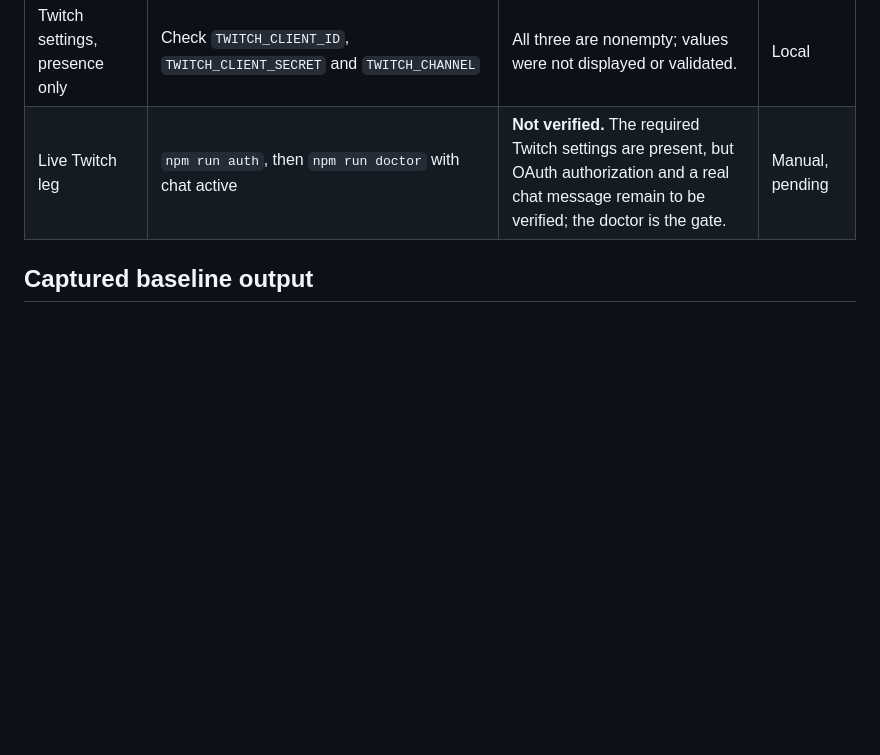
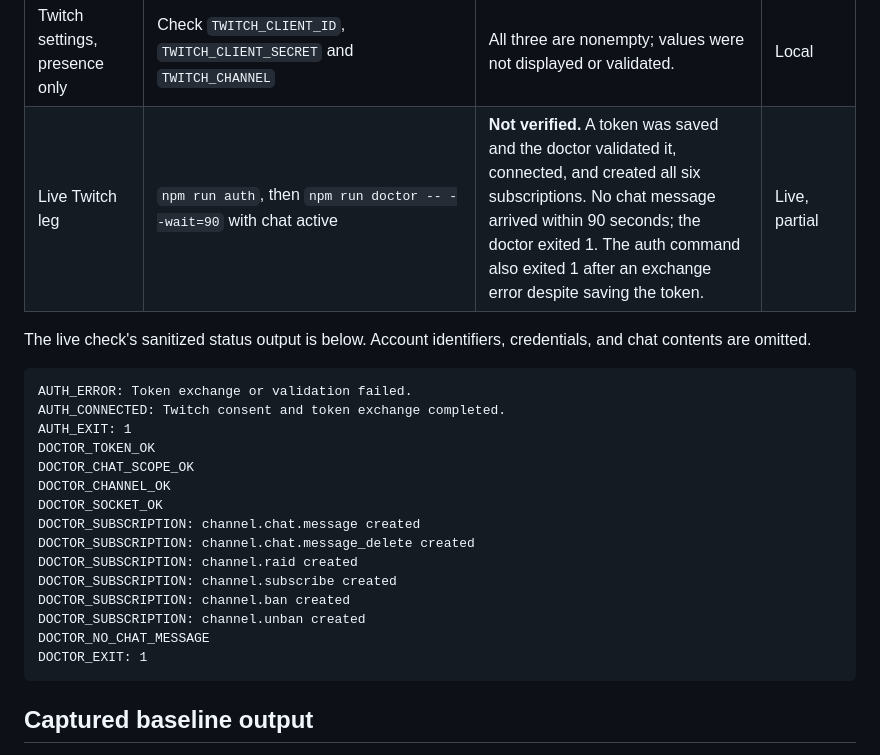
Before and after one commit to zalkabsi/ACCLAMATION, a Markdown page: docs/VERIFICATION.md, the part around the change. GitHub-like rendering; blank space fills up the shorter version.

````diff
--- a/docs/VERIFICATION.md
+++ b/docs/VERIFICATION.md
@@ -16,7 +16,28 @@ the runs below succeeded with that permission.
 | Overlay at 1280×720 | Render the overlay at 1280×720 | Not independently verified in this session; the two checked-in PNGs are 1920×1080. | Manual, pending |
 | Browser voice and `?mute=1` | Exercise both in a browser or OBS | Browser access was unavailable. The source contains the browser speech path and mute guard, but playback and mute behavior have not been runtime-verified. | Manual, pending |
 | Twitch settings, presence only | Check `TWITCH_CLIENT_ID`, `TWITCH_CLIENT_SECRET` and `TWITCH_CHANNEL` | All three are nonempty; values were not displayed or validated. | Local |
-| Live Twitch leg | `npm run auth`, then `npm run doctor` with chat active | **Not verified.** The required Twitch settings are present, but OAuth authorization and a real chat message remain to be verified; the doctor is the gate. | Manual, pending |
+| Live Twitch leg | `npm run auth`, then `npm run doctor -- --wait=90` with chat active | **Not verified.** A token was saved and the doctor validated it, connected, and created all six subscriptions. No chat message arrived within 90 seconds; the doctor exited 1. The auth command also exited 1 after an exchange error despite saving the token. | Live, partial |
+
+The live check's sanitized status output is below. Account identifiers,
+credentials, and chat contents are omitted.
+
+```text
+AUTH_ERROR: Token exchange or validation failed.
+AUTH_CONNECTED: Twitch consent and token exchange completed.
+AUTH_EXIT: 1
+DOCTOR_TOKEN_OK
+DOCTOR_CHAT_SCOPE_OK
+DOCTOR_CHANNEL_OK
+DOCTOR_SOCKET_OK
+DOCTOR_SUBSCRIPTION: channel.chat.message created
+DOCTOR_SUBSCRIPTION: channel.chat.message_delete created
+DOCTOR_SUBSCRIPTION: channel.raid created
+DOCTOR_SUBSCRIPTION: channel.subscribe created
+DOCTOR_SUBSCRIPTION: channel.ban created
+DOCTOR_SUBSCRIPTION: channel.unban created
+DOCTOR_NO_CHAT_MESSAGE
+DOCTOR_EXIT: 1
+```
 
 ## Captured baseline output
 
````
Also changed, not shown: README.md (+1 -1 lines).
